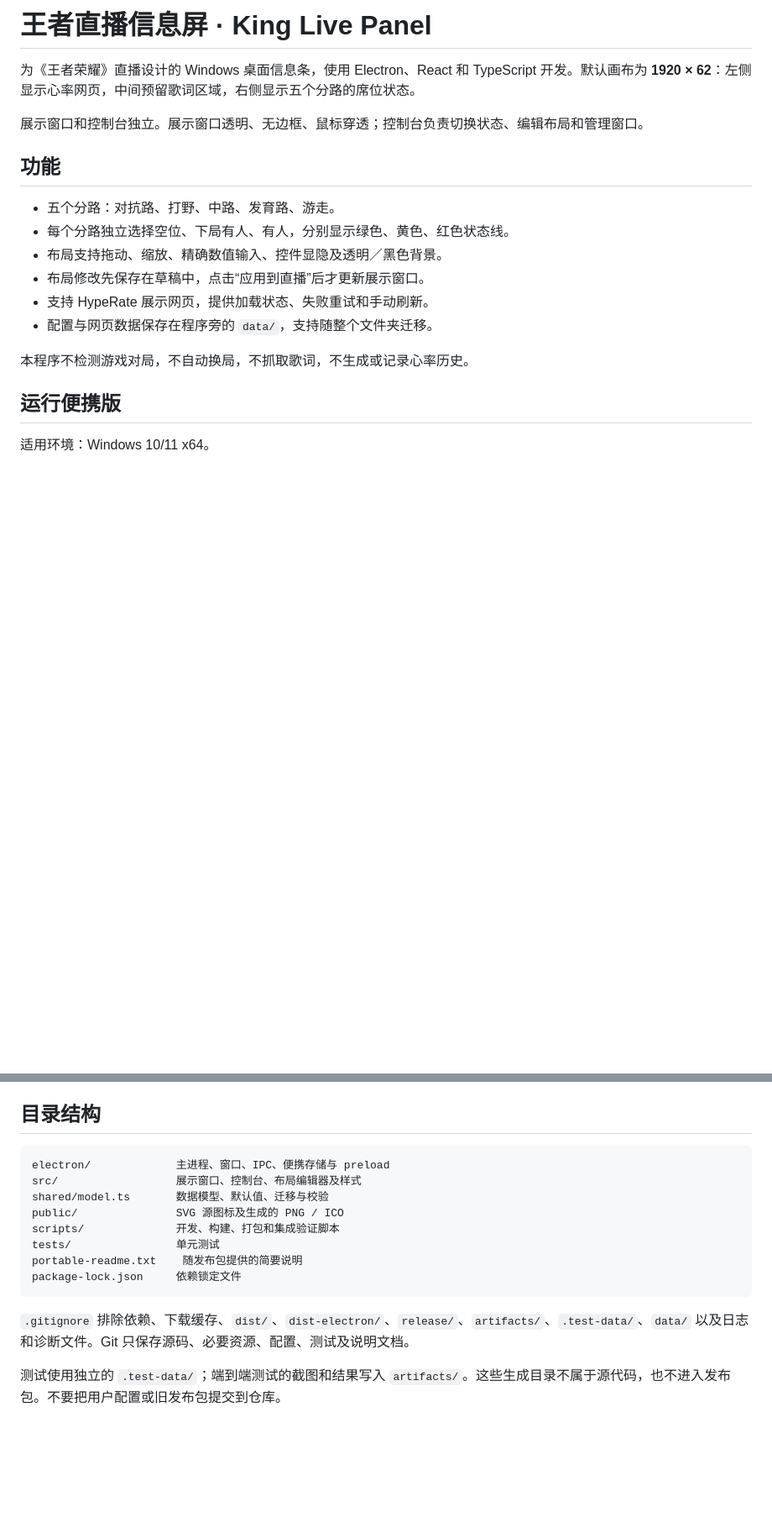
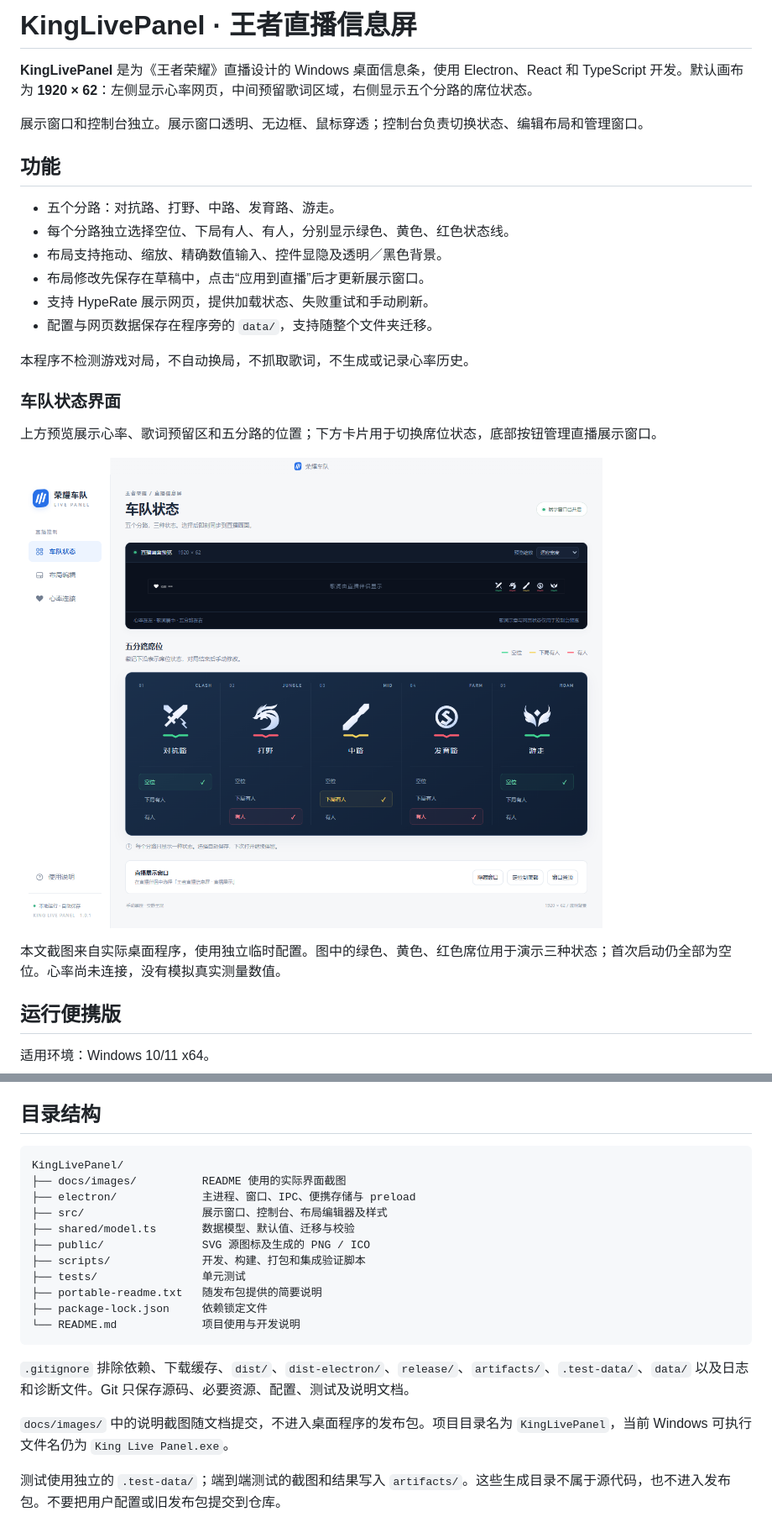
Before and after one commit to RitsuYi/KingLivePanel, a Markdown page: README.md, 2 parts joined by grey strips. Shown at 84% size. GitHub-like rendering; pictures changed too: docs/images/team-status.png (added); blank space fills up the shorter version.

````diff
--- a/README.md
+++ b/README.md
@@ -1,6 +1,6 @@
-# 王者直播信息屏 · King Live Panel
+# KingLivePanel · 王者直播信息屏
 
-为《王者荣耀》直播设计的 Windows 桌面信息条，使用 Electron、React 和 TypeScript 开发。默认画布为 **1920 × 62**：左侧显示心率网页，中间预留歌词区域，右侧显示五个分路的席位状态。
+**KingLivePanel** 是为《王者荣耀》直播设计的 Windows 桌面信息条，使用 Electron、React 和 TypeScript 开发。默认画布为 **1920 × 62**：左侧显示心率网页，中间预留歌词区域，右侧显示五个分路的席位状态。
 
 展示窗口和控制台独立。展示窗口透明、无边框、鼠标穿透；控制台负责切换状态、编辑布局和管理窗口。
 
@@ -14,6 +14,14 @@
 - 配置与网页数据保存在程序旁的 `data/`，支持随整个文件夹迁移。
 
 本程序不检测游戏对局，不自动换局，不抓取歌词，不生成或记录心率历史。
+
+### 车队状态界面
+
+上方预览展示心率、歌词预留区和五分路的位置；下方卡片用于切换席位状态，底部按钮管理直播展示窗口。
+
+![KingLivePanel 车队状态：直播预览、五分路席位和展示窗口控制](docs/images/team-status.png)
+
+本文截图来自实际桌面程序，使用独立临时配置。图中的绿色、黄色、红色席位用于演示三种状态；首次启动仍全部为空位。心率尚未连接，没有模拟真实测量数值。
 
 ## 运行便携版
 
@@ -135,16 +152,21 @@ release/build-时间戳/
 ## 目录结构
 
 ```text
-electron/             主进程、窗口、IPC、便携存储与 preload
-src/                  展示窗口、控制台、布局编辑器及样式
-shared/model.ts       数据模型、默认值、迁移与校验
-public/               SVG 源图标及生成的 PNG / ICO
-scripts/              开发、构建、打包和集成验证脚本
-tests/                单元测试
-portable-readme.txt    随发布包提供的简要说明
-package-lock.json     依赖锁定文件
+KingLivePanel/
+├── docs/images/          README 使用的实际界面截图
+├── electron/             主进程、窗口、IPC、便携存储与 preload
+├── src/                  展示窗口、控制台、布局编辑器及样式
+├── shared/model.ts       数据模型、默认值、迁移与校验
+├── public/               SVG 源图标及生成的 PNG / ICO
+├── scripts/              开发、构建、打包和集成验证脚本
+├── tests/                单元测试
+├── portable-readme.txt   随发布包提供的简要说明
+├── package-lock.json     依赖锁定文件
+└── README.md             项目使用与开发说明
 ```
 
 `.gitignore` 排除依赖、下载缓存、`dist/`、`dist-electron/`、`release/`、`artifacts/`、`.test-data/`、`data/` 以及日志和诊断文件。Git 只保存源码、必要资源、配置、测试及说明文档。
 
+`docs/images/` 中的说明截图随文档提交，不进入桌面程序的发布包。项目目录名为 `KingLivePanel`，当前 Windows 可执行文件名仍为 `King Live Panel.exe`。
+
 测试使用独立的 `.test-data/`；端到端测试的截图和结果写入 `artifacts/`。这些生成目录不属于源代码，也不进入发布包。不要把用户配置或旧发布包提交到仓库。
````
Also changed, not shown: other parts of README.md (+10 -1 lines), docs/images/heart-connection.png (added), docs/images/layout-editor.png (added).
